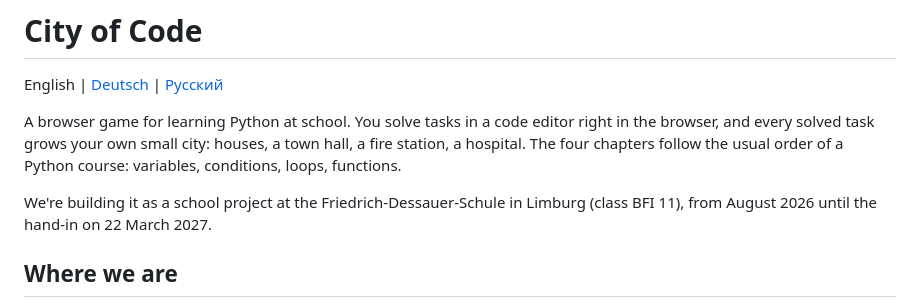
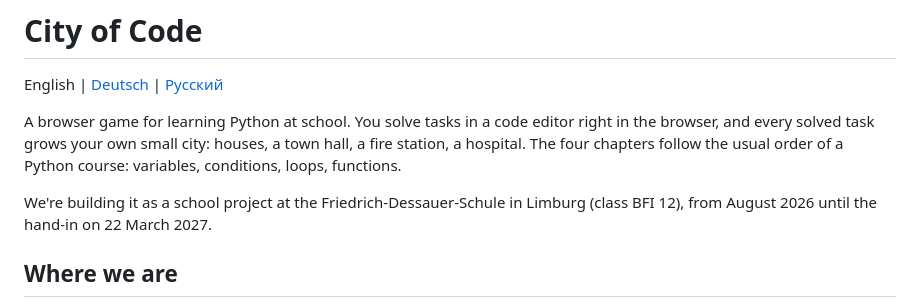
Before and after one commit to Raven632/City-of-Code, a Markdown page: README.md, the part around the change. Rendered like a GitHub page.

Commit message:
Update class year in project description

```diff
--- a/README.md
+++ b/README.md
@@ -6,7 +6,7 @@ A browser game for learning Python at school. You solve tasks in a code editor r
 and every solved task grows your own small city: houses, a town hall, a fire station, a hospital.
 The four chapters follow the usual order of a Python course: variables, conditions, loops, functions.
 
-We're building it as a school project at the Friedrich-Dessauer-Schule in Limburg (class BFI 11),
+We're building it as a school project at the Friedrich-Dessauer-Schule in Limburg (class BFI 12),
 from August 2026 until the hand-in on 22 March 2027.
 
 ## Where we are
```
